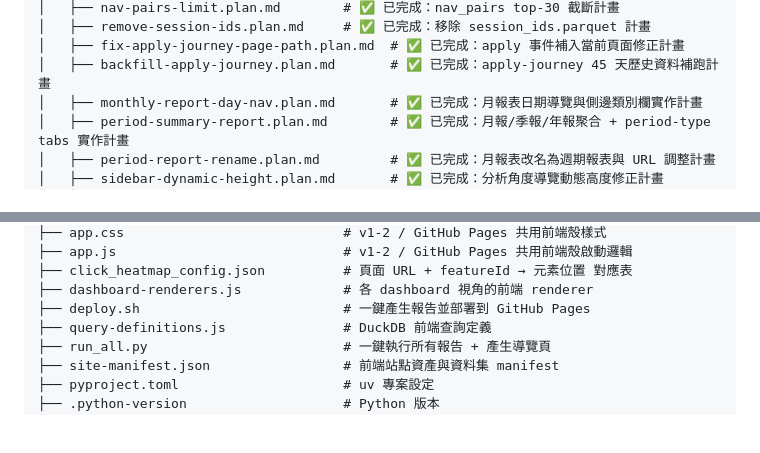
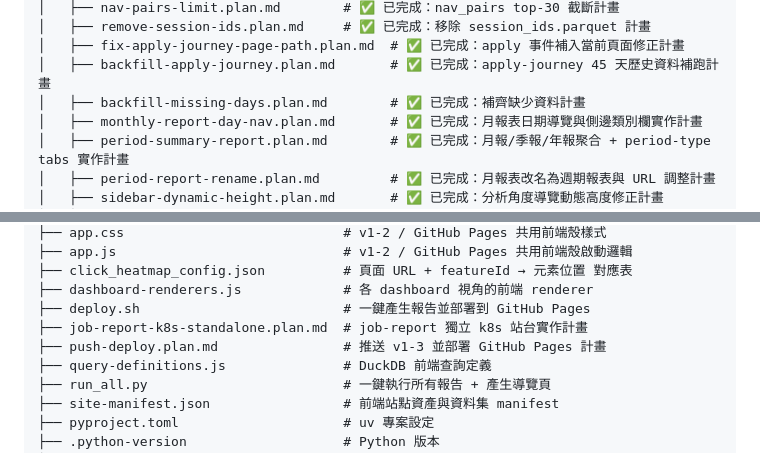
Before and after one commit to yaochangyu/job-report, a Markdown page: tree.md, 2 parts joined by grey strips. Rendered like a GitHub page; blank space fills up the shorter version.

Commit message:
📝 docs(plan): 補上補跑與部署計畫

```diff
--- a/tree.md
+++ b/tree.md
@@ -18,6 +18,7 @@ job-report/
 │   ├── remove-session-ids.plan.md     # ✅ 已完成：移除 session_ids.parquet 計畫
 │   ├── fix-apply-journey-page-path.plan.md  # ✅ 已完成：apply 事件補入當前頁面修正計畫
 │   ├── backfill-apply-journey.plan.md       # ✅ 已完成：apply-journey 45 天歷史資料補跑計畫
+│   ├── backfill-missing-days.plan.md        # ✅ 已完成：補齊缺少資料計畫
 │   ├── monthly-report-day-nav.plan.md       # ✅ 已完成：月報表日期導覽與側邊類別欄實作計畫
 │   ├── period-summary-report.plan.md        # ✅ 已完成：月報/季報/年報聚合 + period-type tabs 實作計畫
 │   ├── period-report-rename.plan.md         # ✅ 已完成：月報表改名為週期報表與 URL 調整計畫
@@ -112,6 +113,8 @@ job-report/
 ├── click_heatmap_config.json          # 頁面 URL + featureId → 元素位置 對應表
 ├── dashboard-renderers.js             # 各 dashboard 視角的前端 renderer
 ├── deploy.sh                          # 一鍵產生報告並部署到 GitHub Pages
+├── job-report-k8s-standalone.plan.md  # job-report 獨立 k8s 站台實作計畫
+├── push-deploy.plan.md                # 推送 v1-3 並部署 GitHub Pages 計畫
 ├── query-definitions.js               # DuckDB 前端查詢定義
 ├── run_all.py                         # 一鍵執行所有報告 + 產生導覽頁
 ├── site-manifest.json                 # 前端站點資產與資料集 manifest
```
Also changed, not shown: .archive/backfill-missing-days.plan.md (added, +26 -0 lines), push-deploy.plan.md (added, +23 -0 lines).
